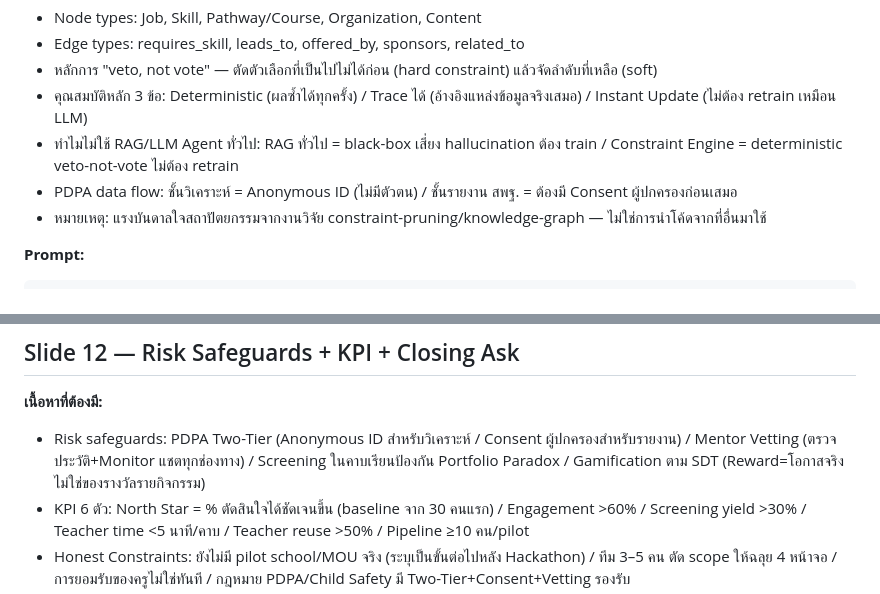
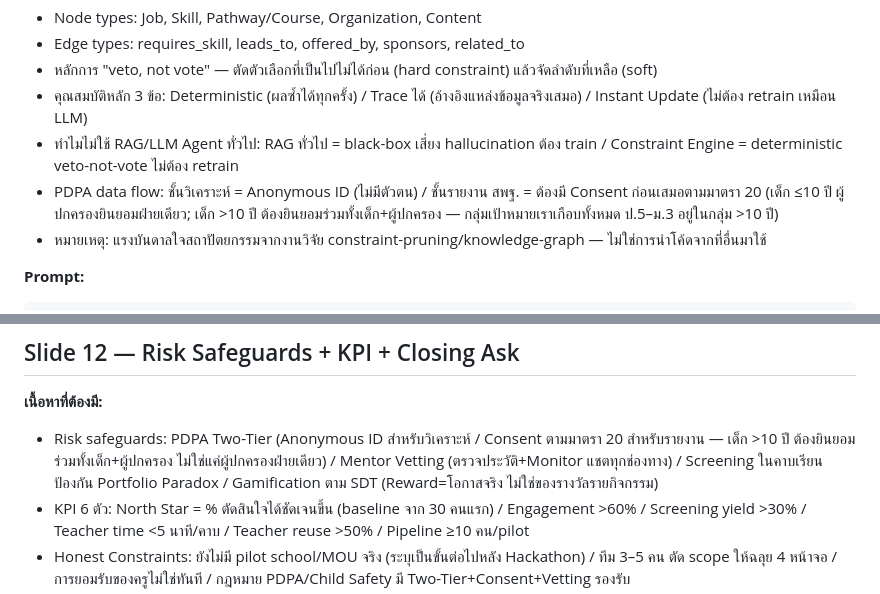
Before and after one commit to Eakkachad/Kwafhun, a Markdown page: design/slides/image-prompts.md, 2 parts joined by grey strips. Rendered like a GitHub page.

```diff
--- a/design/slides/image-prompts.md
+++ b/design/slides/image-prompts.md
@@ -175,7 +175,7 @@ Cut-off (สิ่งที่ไม่ทำ): [แปะข้อความ
 - หลักการ "veto, not vote" — ตัดตัวเลือกที่เป็นไปไม่ได้ก่อน (hard constraint) แล้วจัดลำดับที่เหลือ (soft)
 - คุณสมบัติหลัก 3 ข้อ: Deterministic (ผลซ้ำได้ทุกครั้ง) / Trace ได้ (อ้างอิงแหล่งข้อมูลจริงเสมอ) / Instant Update (ไม่ต้อง retrain เหมือน LLM)
 - ทำไมไม่ใช้ RAG/LLM Agent ทั่วไป: RAG ทั่วไป = black-box เสี่ยง hallucination ต้อง train / Constraint Engine = deterministic veto-not-vote ไม่ต้อง retrain
-- PDPA data flow: ชั้นวิเคราะห์ = Anonymous ID (ไม่มีตัวตน) / ชั้นรายงาน สพฐ. = ต้องมี Consent ผู้ปกครองก่อนเสมอ
+- PDPA data flow: ชั้นวิเคราะห์ = Anonymous ID (ไม่มีตัวตน) / ชั้นรายงาน สพฐ. = ต้องมี Consent ก่อนเสมอตามมาตรา 20 (เด็ก ≤10 ปี ผู้ปกครองยินยอมฝ่ายเดียว; เด็ก >10 ปี ต้องยินยอมร่วมทั้งเด็ก+ผู้ปกครอง — กลุ่มเป้าหมายเราเกือบทั้งหมด ป.5–ม.3 อยู่ในกลุ่ม >10 ปี)
 - หมายเหตุ: แรงบันดาลใจสถาปัตยกรรมจากงานวิจัย constraint-pruning/knowledge-graph — ไม่ใช่การนำโค้ดจากที่อื่นมาใช้
 
 **Prompt:**
@@ -289,7 +289,7 @@ Cut-off (สิ่งที่ไม่ทำ): [แปะข้อความ
 ## Slide 12 — Risk Safeguards + KPI + Closing Ask
 
 **เนื้อหาที่ต้องมี:**
-- Risk safeguards: PDPA Two-Tier (Anonymous ID สำหรับวิเคราะห์ / Consent ผู้ปกครองสำหรับรายงาน) / Mentor Vetting (ตรวจประวัติ+Monitor แชตทุกช่องทาง) / Screening ในคาบเรียนป้องกัน Portfolio Paradox / Gamification ตาม SDT (Reward=โอกาสจริง ไม่ใช่ของรางวัลรายกิจกรรม)
+- Risk safeguards: PDPA Two-Tier (Anonymous ID สำหรับวิเคราะห์ / Consent ตามมาตรา 20 สำหรับรายงาน — เด็ก >10 ปี ต้องยินยอมร่วมทั้งเด็ก+ผู้ปกครอง ไม่ใช่แค่ผู้ปกครองฝ่ายเดียว) / Mentor Vetting (ตรวจประวัติ+Monitor แชตทุกช่องทาง) / Screening ในคาบเรียนป้องกัน Portfolio Paradox / Gamification ตาม SDT (Reward=โอกาสจริง ไม่ใช่ของรางวัลรายกิจกรรม)
 - KPI 6 ตัว: North Star = % ตัดสินใจได้ชัดเจนขึ้น (baseline จาก 30 คนแรก) / Engagement >60% / Screening yield >30% / Teacher time <5 นาที/คาบ / Teacher reuse >50% / Pipeline ≥10 คน/pilot
 - Honest Constraints: ยังไม่มี pilot school/MOU จริง (ระบุเป็นขั้นต่อไปหลัง Hackathon) / ทีม 3–5 คน ตัด scope ให้ฉลุย 4 หน้าจอ / การยอมรับของครูไม่ใช่ทันที / กฎหมาย PDPA/Child Safety มี Two-Tier+Consent+Vetting รองรับ
 - CTA: "อยากเห็น Pilot ใน 4 เมืองหัวเมือง แล้วขยายสู่ 7,000 โรงเรียนทั่วประเทศ" — AIS JUMP THAILAND Hackathon 2026 สมัครถึง 16 ส.ค. 2026
```
Also changed, not shown: other parts of design/slides/image-prompts.md (+11 -6 lines).
